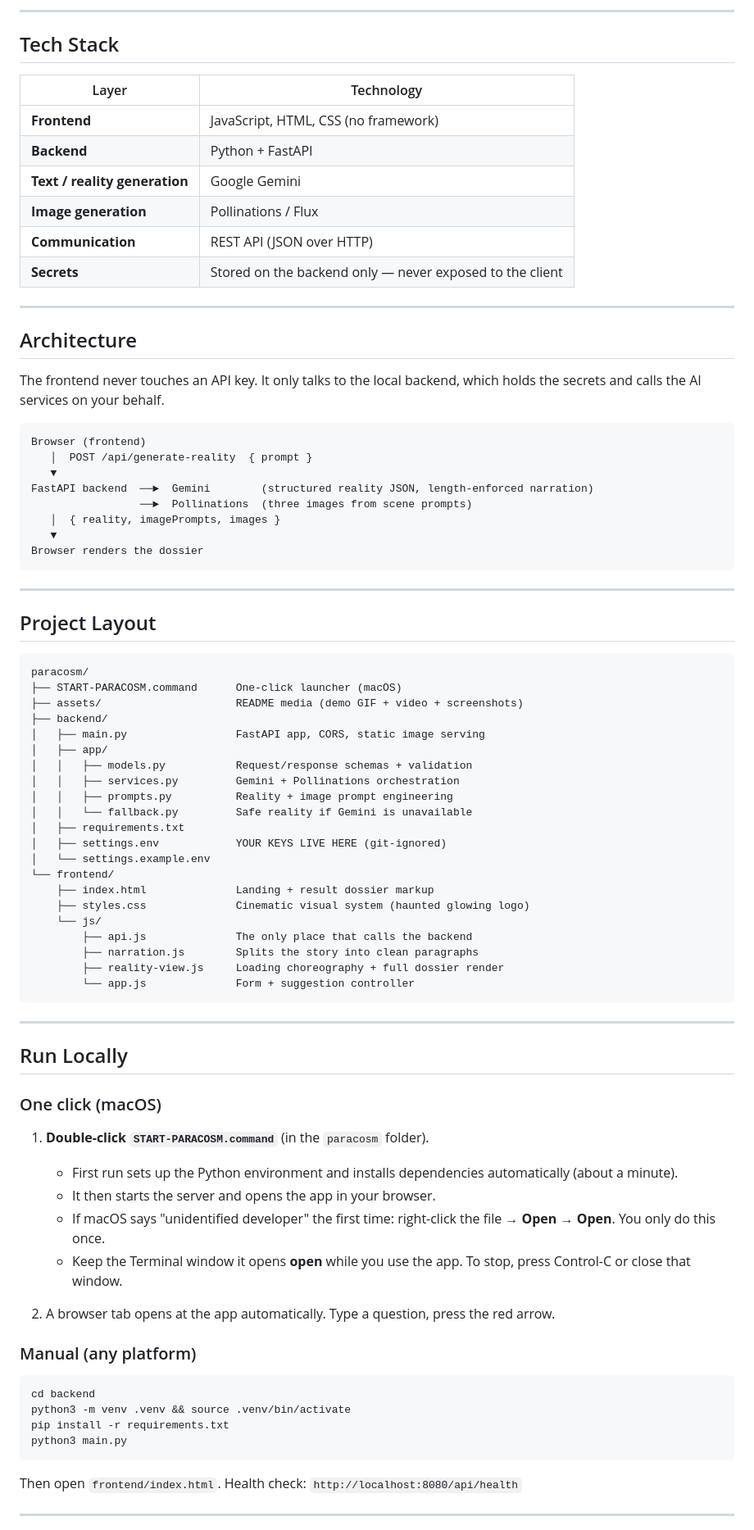
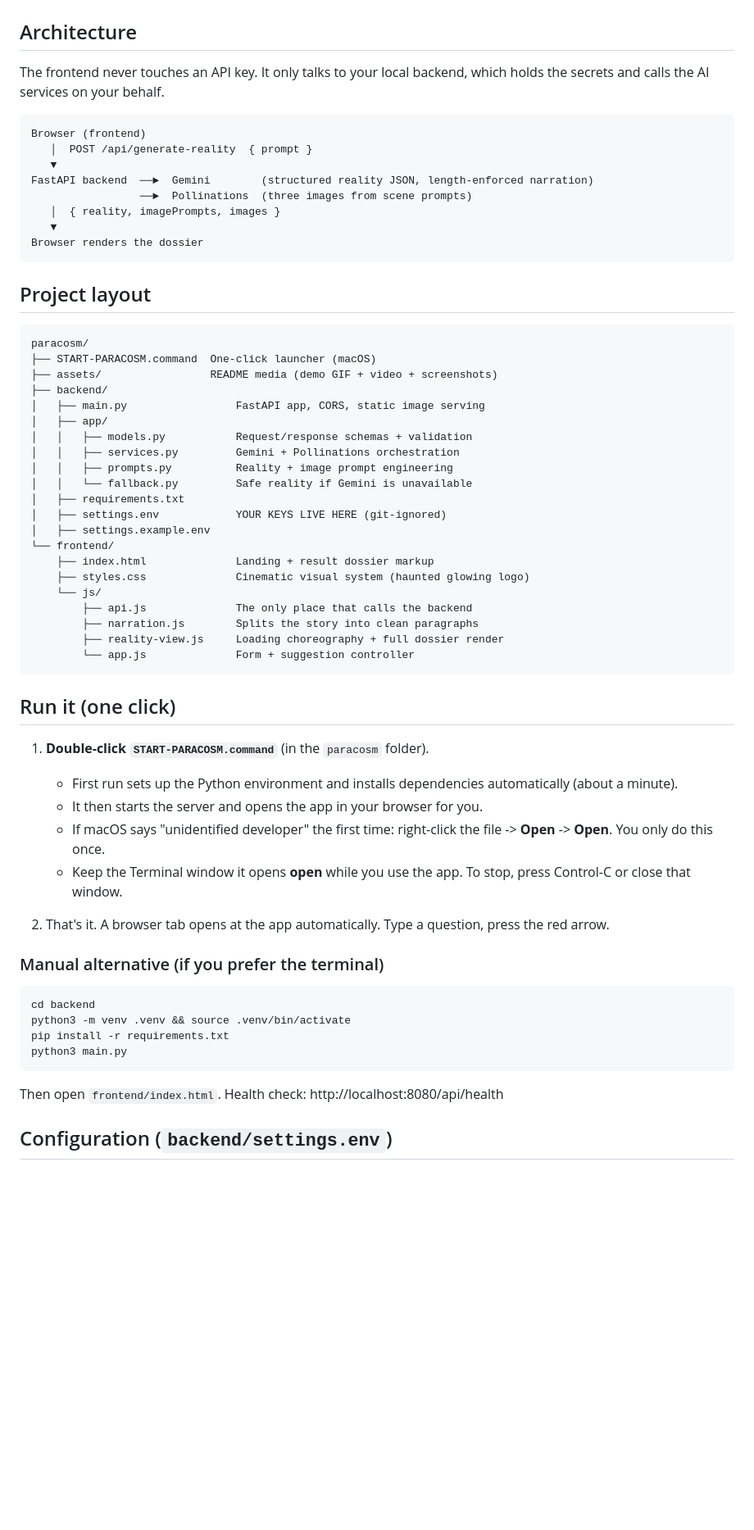
Before and after one commit to ronithreddyk/Paracosm, a Markdown page: README.md, the part around one of its changes. Shown at 82% size. GitHub-like rendering; blank space fills up the shorter version.

````diff
--- a/README.md
+++ b/README.md
@@ -90,21 +67,7 @@ Throughout, **the frontend never sees an API key.** It only ever talks to the lo
----
-
-## Tech Stack
-
-| Layer | Technology |
-| --- | --- |
-| **Frontend** | JavaScript, HTML, CSS (no framework) |
-| **Backend** | Python + FastAPI |
-| **Text / reality generation** | Google Gemini |
-| **Image generation** | Pollinations / Flux |
-| **Communication** | REST API (JSON over HTTP) |
-| **Secrets** | Stored on the backend only — never exposed to the client |
-
----
-
 ## Architecture
 
-The frontend never touches an API key. It only talks to the local backend, which holds the secrets and calls the AI services on your behalf.
+The frontend never touches an API key. It only talks to your local backend, which holds the
+secrets and calls the AI services on your behalf.
 
 ```
 Browser (frontend)
@@ -117,14 +80,12 @@ FastAPI backend  ──►  Gemini        (structured reality JSON, length-enfor
 Browser renders the dossier
 ```
 
----
-
-## Project Layout
+## Project layout
 
 ```
 paracosm/
-├── START-PARACOSM.command      One-click launcher (macOS)
-├── assets/                     README media (demo GIF + video + screenshots)
+├── START-PARACOSM.command  One-click launcher (macOS)
+├── assets/                 README media (demo GIF + video + screenshots)
 ├── backend/
 │   ├── main.py                 FastAPI app, CORS, static image serving
 │   ├── app/
@@ -134,7 +95,7 @@ paracosm/
 │   │   └── fallback.py         Safe reality if Gemini is unavailable
 │   ├── requirements.txt
 │   ├── settings.env            YOUR KEYS LIVE HERE (git-ignored)
-│   └── settings.example.env
+│   ├── settings.example.env
 └── frontend/
     ├── index.html              Landing + result dossier markup
     ├── styles.css              Cinematic visual system (haunted glowing logo)
@@ -145,21 +106,17 @@ paracosm/
         └── app.js              Form + suggestion controller
 ```
 
----
-
-## Run Locally
-
-### One click (macOS)
+## Run it (one click)
 
 1. **Double-click `START-PARACOSM.command`** (in the `paracosm` folder).
    - First run sets up the Python environment and installs dependencies automatically (about a minute).
-   - It then starts the server and opens the app in your browser.
-   - If macOS says "unidentified developer" the first time: right-click the file → **Open** → **Open**. You only do this once.
+   - It then starts the server and opens the app in your browser for you.
+   - If macOS says "unidentified developer" the first time: right-click the file -> **Open** -> **Open**. You only do this once.
    - Keep the Terminal window it opens **open** while you use the app. To stop, press Control-C or close that window.
 
-2. A browser tab opens at the app automatically. Type a question, press the red arrow.
+2. That's it. A browser tab opens at the app automatically. Type a question, press the red arrow.
 
-### Manual (any platform)
+### Manual alternative (if you prefer the terminal)
 
 ```bash
 cd backend
@@ -167,8 +124,8 @@ python3 -m venv .venv && source .venv/bin/activate
 pip install -r requirements.txt
 python3 main.py
 ```
+Then open `frontend/index.html`. Health check: http://localhost:8080/api/health
 
-Then open `frontend/index.html`. Health check: `http://localhost:8080/api/health`
 
----
+## Configuration (`backend/settings.env`)
 
````
Also changed, not shown: other parts of README.md (+41 -71 lines).
